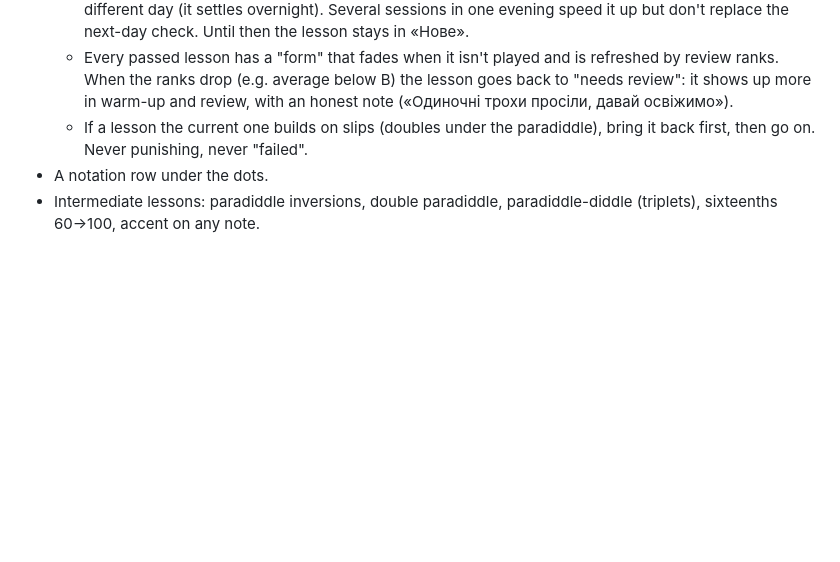
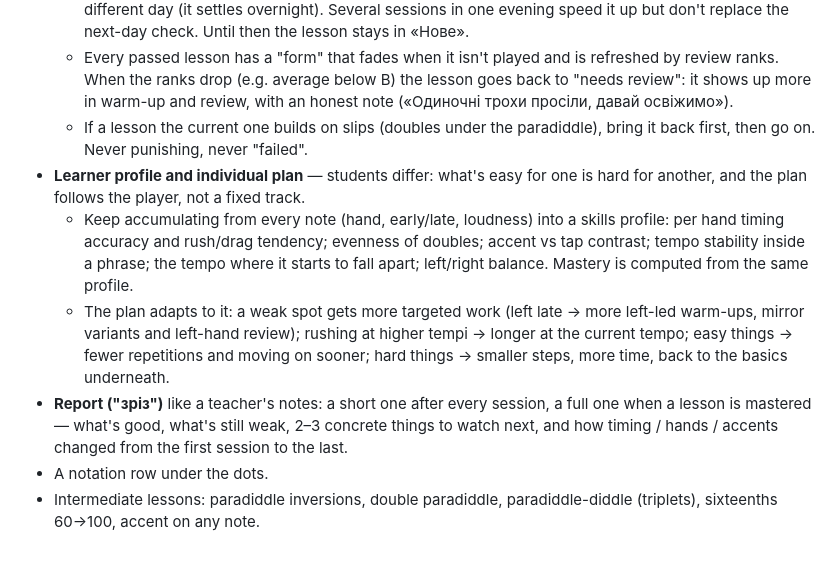
Before and after one commit to andrewdrogin/paradiddle_trainer, a Markdown page: BACKLOG.md, the part around the change. Drawn GitHub-style; blank space fills up the shorter version.

Commit message:
Backlog: learner profile, individual plan, teacher-style reports
Co-Authored-By: Claude Opus 5.5 <noreply@anthropic.com>

```diff
--- a/BACKLOG.md
+++ b/BACKLOG.md
@@ -26,5 +26,9 @@ What's agreed but not built yet.
   - Mastered = at the lesson's target tempo, steadily A/S ranks, even hands (left ≥ ~85 % of right), clear accents — stable across several sessions with breaks between them, at least one of them on a different day (it settles overnight). Several sessions in one evening speed it up but don't replace the next-day check. Until then the lesson stays in «Нове».
   - Every passed lesson has a "form" that fades when it isn't played and is refreshed by review ranks. When the ranks drop (e.g. average below B) the lesson goes back to "needs review": it shows up more in warm-up and review, with an honest note («Одиночні трохи просіли, давай освіжимо»).
   - If a lesson the current one builds on slips (doubles under the paradiddle), bring it back first, then go on. Never punishing, never "failed".
+- **Learner profile and individual plan** — students differ: what's easy for one is hard for another, and the plan follows the player, not a fixed track.
+  - Keep accumulating from every note (hand, early/late, loudness) into a skills profile: per hand timing accuracy and rush/drag tendency; evenness of doubles; accent vs tap contrast; tempo stability inside a phrase; the tempo where it starts to fall apart; left/right balance. Mastery is computed from the same profile.
+  - The plan adapts to it: a weak spot gets more targeted work (left late → more left-led warm-ups, mirror variants and left-hand review); rushing at higher tempi → longer at the current tempo; easy things → fewer repetitions and moving on sooner; hard things → smaller steps, more time, back to the basics underneath.
+- **Report ("зріз")** like a teacher's notes: a short one after every session, a full one when a lesson is mastered — what's good, what's still weak, 2–3 concrete things to watch next, and how timing / hands / accents changed from the first session to the last.
 - A notation row under the dots.
 - Intermediate lessons: paradiddle inversions, double paradiddle, paradiddle-diddle (triplets), sixteenths 60→100, accent on any note.
```
